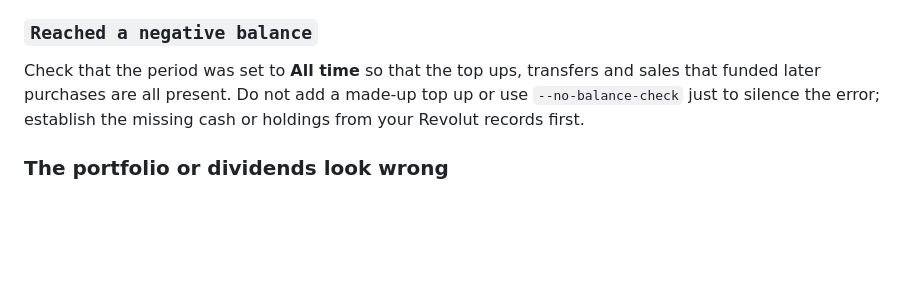
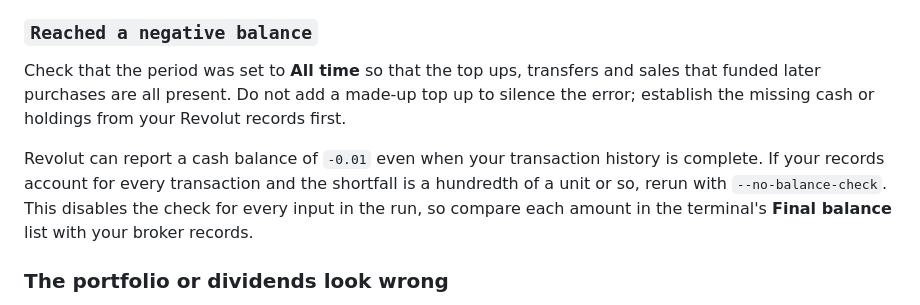
Before and after one commit to KapJI/capital-gains-calculator, a Markdown page: docs/brokers/revolut.md, the part around the change. Drawn GitHub-style; blank space fills up the shorter version.

Commit message:
Explain Revolut balance workaround

```diff
--- a/docs/brokers/revolut.md
+++ b/docs/brokers/revolut.md
@@ -156,8 +156,13 @@ whose columns were reordered or removed would be read incorrectly.
 ### `Reached a negative balance`
 
 Check that the period was set to **All time** so that the top ups, transfers and sales that funded
-later purchases are all present. Do not add a made-up top up or use `--no-balance-check` just to
-silence the error; establish the missing cash or holdings from your Revolut records first.
+later purchases are all present. Do not add a made-up top up to silence the error; establish the
+missing cash or holdings from your Revolut records first.
+
+Revolut can report a cash balance of `-0.01` even when your transaction history is complete. If your
+records account for every transaction and the shortfall is a hundredth of a unit or so, rerun with
+`--no-balance-check`. This disables the check for every input in the run, so compare each amount in
+the terminal's **Final balance** list with your broker records.
 
 ### The portfolio or dividends look wrong
 
```
